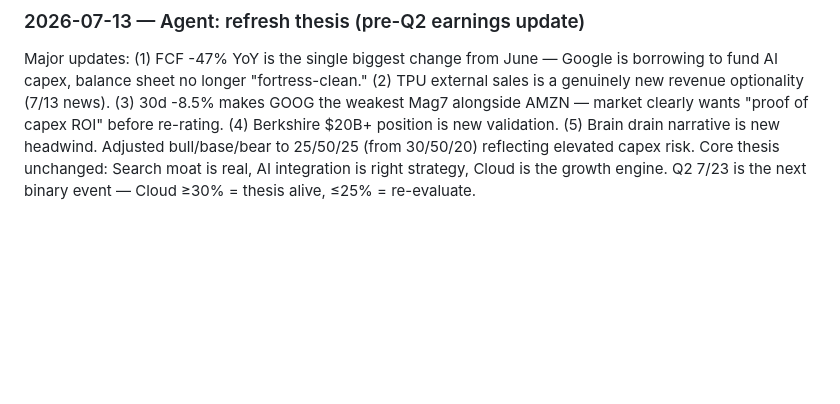
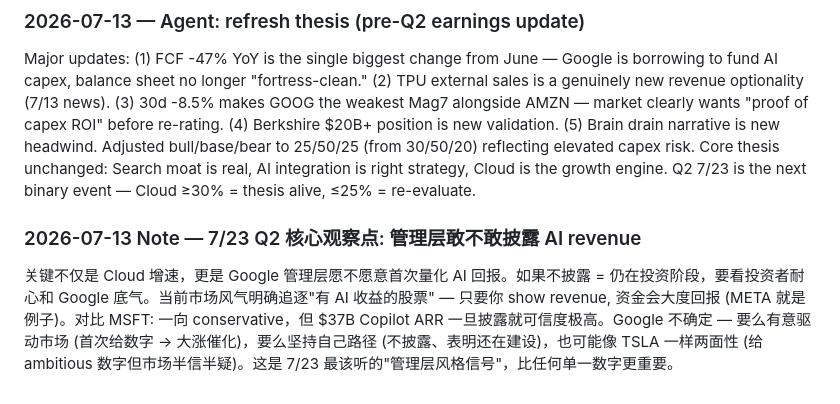
Before and after one commit to qiusiyuan/bby-ai-stock-cc, a Markdown page: stocks/GOOG/thesis.md, the part around the change. Rendered like a GitHub page; blank space fills up the shorter version.

Commit message:
Update goog thesis

```diff
--- a/stocks/GOOG/thesis.md
+++ b/stocks/GOOG/thesis.md
@@ -70,3 +70,7 @@ No longer fortress-clean. Cash $127B is still massive but total debt surged to ~
 ### 2026-07-13 — Agent: refresh thesis (pre-Q2 earnings update)
 
 Major updates: (1) FCF -47% YoY is the single biggest change from June — Google is borrowing to fund AI capex, balance sheet no longer "fortress-clean." (2) TPU external sales is a genuinely new revenue optionality (7/13 news). (3) 30d -8.5% makes GOOG the weakest Mag7 alongside AMZN — market clearly wants "proof of capex ROI" before re-rating. (4) Berkshire $20B+ position is new validation. (5) Brain drain narrative is new headwind. Adjusted bull/base/bear to 25/50/25 (from 30/50/20) reflecting elevated capex risk. Core thesis unchanged: Search moat is real, AI integration is right strategy, Cloud is the growth engine. Q2 7/23 is the next binary event — Cloud ≥30% = thesis alive, ≤25% = re-evaluate.
+
+### 2026-07-13  Note — 7/23 Q2 核心观察点: 管理层敢不敢披露 AI revenue
+
+关键不仅是 Cloud 增速，更是 Google 管理层愿不愿意首次量化 AI 回报。如果不披露 = 仍在投资阶段，要看投资者耐心和 Google 底气。当前市场风气明确追逐"有 AI 收益的股票" — 只要你 show revenue, 资金会大度回报 (META 就是例子)。对比 MSFT: 一向 conservative，但 $37B Copilot ARR 一旦披露就可信度极高。Google 不确定 — 要么有意驱动市场 (首次给数字 → 大涨催化)，要么坚持自己路径 (不披露、表明还在建设)，也可能像 TSLA 一样两面性 (给 ambitious 数字但市场半信半疑)。这是 7/23 最该听的"管理层风格信号"，比任何单一数字更重要。
```
